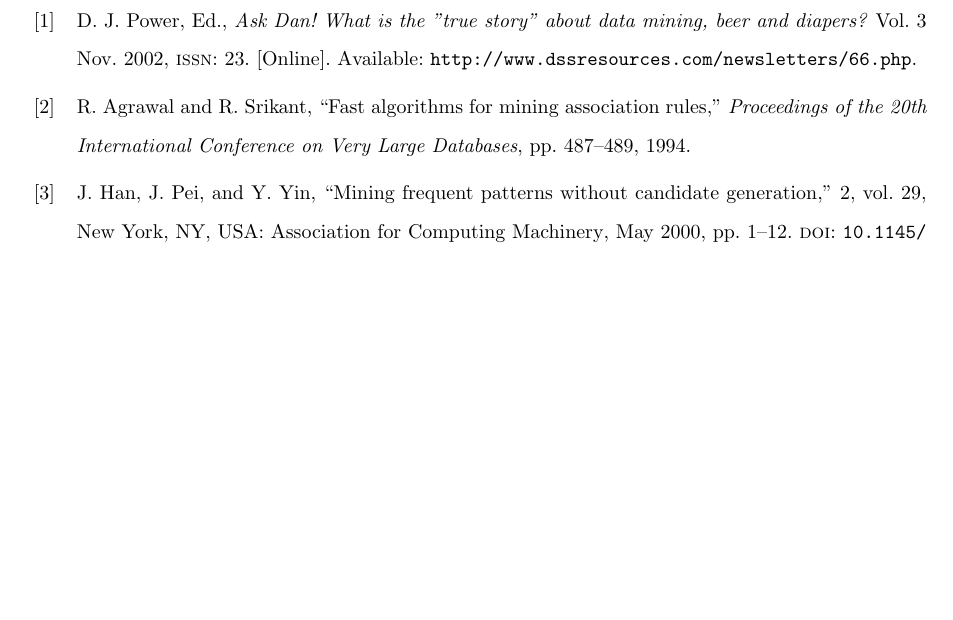
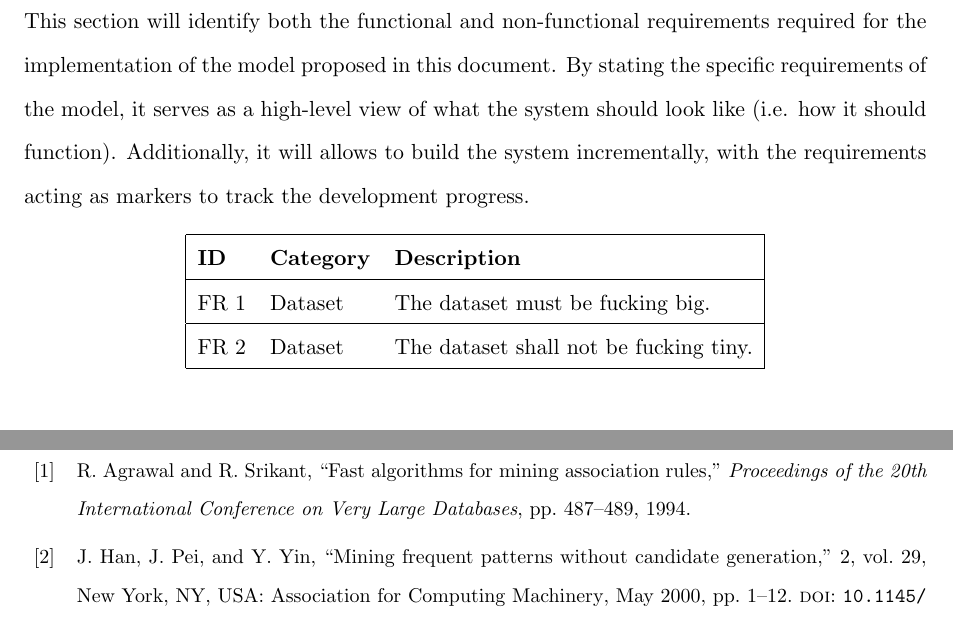
Before and after one commit to Sahil-Pattni/Market-Basket-Analysis-with-Graph-Theory, a LaTeX document (LaTeX/D1.tex): part of page 13 of 13 before the commit and two parts of pages 13 and 14 of 14 after it, the two joined at a grey line, cut at the place of the change, the shorter picture padded with empty space. Compiled offline with pdfLaTeX.

Commit message:
Started writing requirements

```diff
--- a/LaTeX/D1.tex
+++ b/LaTeX/D1.tex
@@ -149,9 +151,21 @@ To identify the clusters each of the products should be identified under, the au
 \\\textbf{Critical Analysis}\\
 The authors' approach seems to be novel,  thorough and well structured.  Their methodology successfully employed the use of minimum spanning trees to complement the association rule generation process with sound results.  One caveat of their approach is that they only used the MST to generate 1x1 rules (i.e. $\abrule$). Using the distance score in conjunction with the importance function they defined (i.e. $\sum\limits_{k \in K_u}^{} \frac{1}{w_{uk}}$), they could have defined a system to produce $n \times n$ rules, then rank them using their respective lifts.  Additionally, while the authors did cross reference their clustering results against the real parent categories of the products, they did not compare their results to that of a clustering algorithm (e.g. K-Means), which would have given a reasonable benchmark to compare the results of the MST clustering to. While 1x1 rules are easily understandable and tend to have high lift values when extracted from the MST, $n \times n$ rules would provide a layer of insight as to how a range of products (perhaps a cluster) related to another.
 
-%%
-%%\newpage
-%%\section{Research Methodology}
+\newpage
+\section{Requirements Analysis \& Research Methodology}
+This section will identify both the functional and non-functional requirements required for the implementation of the model proposed in this document. By stating the specific requirements of the model,  it serves as a high-level view of what the system should look like (i.e. how it should function).  Additionally,  it will allows to build the system incrementally, with the requirements acting as markers to track the development progress.
+
+\begin{table}[H]
+\centering
+\begin{tabular}{|lll|}
+\hline
+\textbf{ID} & \textbf{Category} & \textbf{Description}                   \\ \hline
+FR 1        & Dataset           & The dataset must be fucking big.       \\ \hline
+FR 2        & Dataset           & The dataset shall not be fucking tiny. \\ \hline
+\end{tabular}
+\end{table}
+
+
 %%
 %%\newpage
 %%\section{Evaluation Strategy}
```
Also changed, not shown: LaTeX/D1.tex (10 more changed lines), 1 other file.
